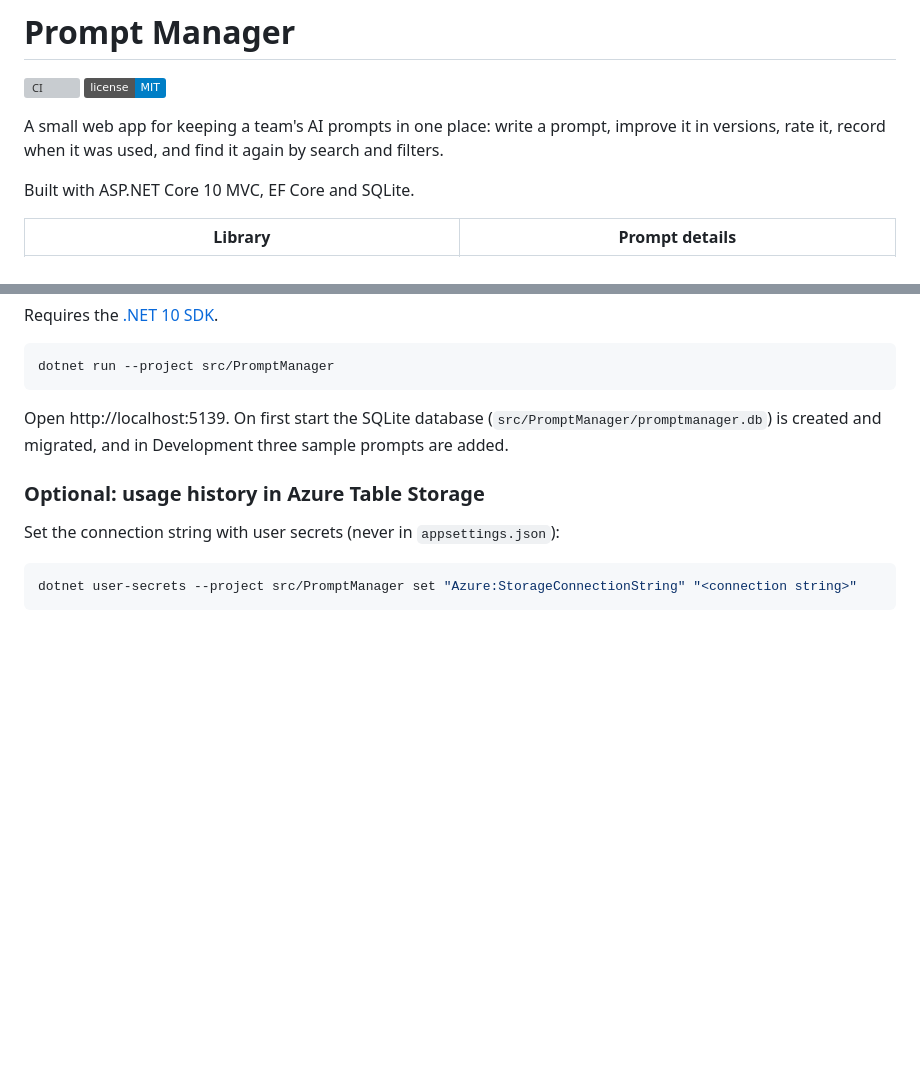
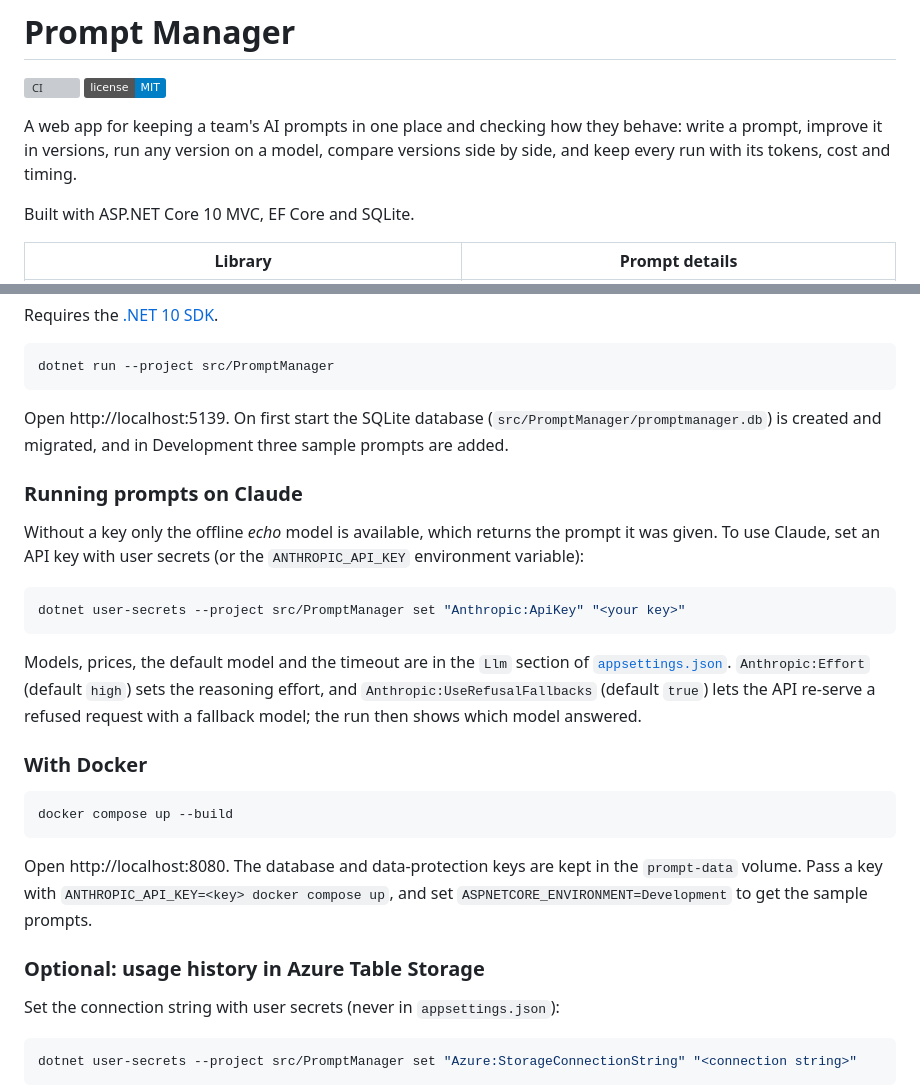
Before and after one commit to Heek1/AI-Prompt-Management-System, a Markdown page: README.md, 2 parts joined by grey strips. GitHub-like rendering; badges without logos; blank space fills up the shorter version; grey boxes are pictures that could not be loaded.

````diff
--- a/README.md
+++ b/README.md
@@ -3,9 +3,10 @@
 [![CI](https://github.com/Heek1/AI-Prompt-Management-System/actions/workflows/ci.yml/badge.svg)](https://github.com/Heek1/AI-Prompt-Management-System/actions/workflows/ci.yml)
 [![License: MIT](https://img.shields.io/badge/license-MIT-blue.svg)](LICENSE)
 
-A small web app for keeping a team's AI prompts in one place: write a prompt,
-improve it in versions, rate it, record when it was used, and find it again by
-search and filters.
+A web app for keeping a team's AI prompts in one place and checking how they
+behave: write a prompt, improve it in versions, run any version on a model,
+compare versions side by side, and keep every run with its tokens, cost and
+timing.
 
 Built with ASP.NET Core 10 MVC, EF Core and SQLite.
 
@@ -52,6 +72,33 @@ Open http://localhost:5139. On first start the SQLite database
 (`src/PromptManager/promptmanager.db`) is created and migrated, and in
 Development three sample prompts are added.
 
+### Running prompts on Claude
+
+Without a key only the offline *echo* model is available, which returns the
+prompt it was given. To use Claude, set an API key with user secrets (or the
+`ANTHROPIC_API_KEY` environment variable):
+
+```bash
+dotnet user-secrets --project src/PromptManager set "Anthropic:ApiKey" "<your key>"
+```
+
+Models, prices, the default model and the timeout are in the `Llm` section of
+[`appsettings.json`](src/PromptManager/appsettings.json). `Anthropic:Effort`
+(default `high`) sets the reasoning effort, and `Anthropic:UseRefusalFallbacks`
+(default `true`) lets the API re-serve a refused request with a fallback
+model; the run then shows which model answered.
+
+### With Docker
+
+```bash
+docker compose up --build
+```
+
+Open http://localhost:8080. The database and data-protection keys are kept in
+the `prompt-data` volume. Pass a key with `ANTHROPIC_API_KEY=<key> docker
+compose up`, and set `ASPNETCORE_ENVIRONMENT=Development` to get the sample
+prompts.
+
 ### Optional: usage history in Azure Table Storage
 
 Set the connection string with user secrets (never in `appsettings.json`):
````
Also changed, not shown: other parts of README.md (+42 -9 lines), docs/images/compare-runs.png (added), docs/images/compare-versions.png (added), docs/images/run-details.png (added), docs/images/run-form.png (added).
